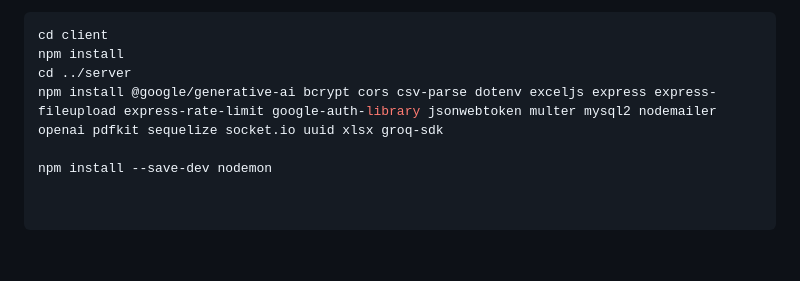
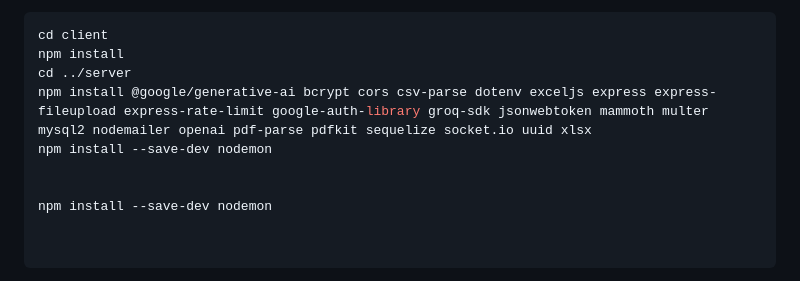
Before and after one commit to iamIKY2/edumanager, a Markdown page: README.md, the part around the change. GitHub-like rendering; blank space fills up the shorter version.

Commit message:
update cài đặt thư viện mới

```diff
--- a/README.md
+++ b/README.md
@@ -40,7 +40,9 @@ cd edexis-web
 cd client
 npm install
 cd ../server
-npm install @google/generative-ai bcrypt cors csv-parse dotenv exceljs express express-fileupload express-rate-limit google-auth-library jsonwebtoken multer mysql2 nodemailer openai pdfkit sequelize socket.io uuid xlsx groq-sdk
+npm install @google/generative-ai bcrypt cors csv-parse dotenv exceljs express express-fileupload express-rate-limit google-auth-library groq-sdk jsonwebtoken mammoth multer mysql2 nodemailer openai pdf-parse pdfkit sequelize socket.io uuid xlsx
+npm install --save-dev nodemon
+
 
 npm install --save-dev nodemon
 
```
